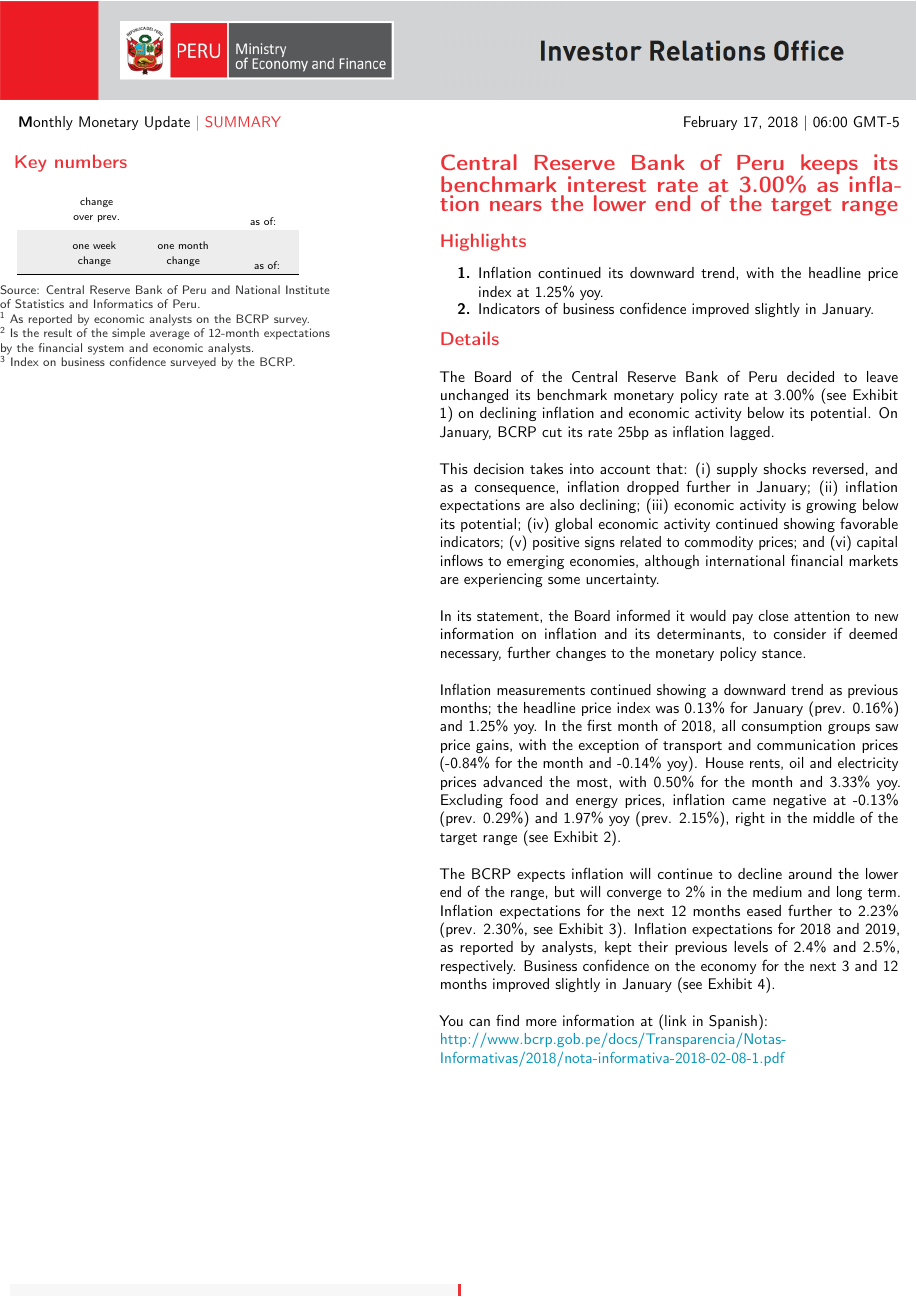
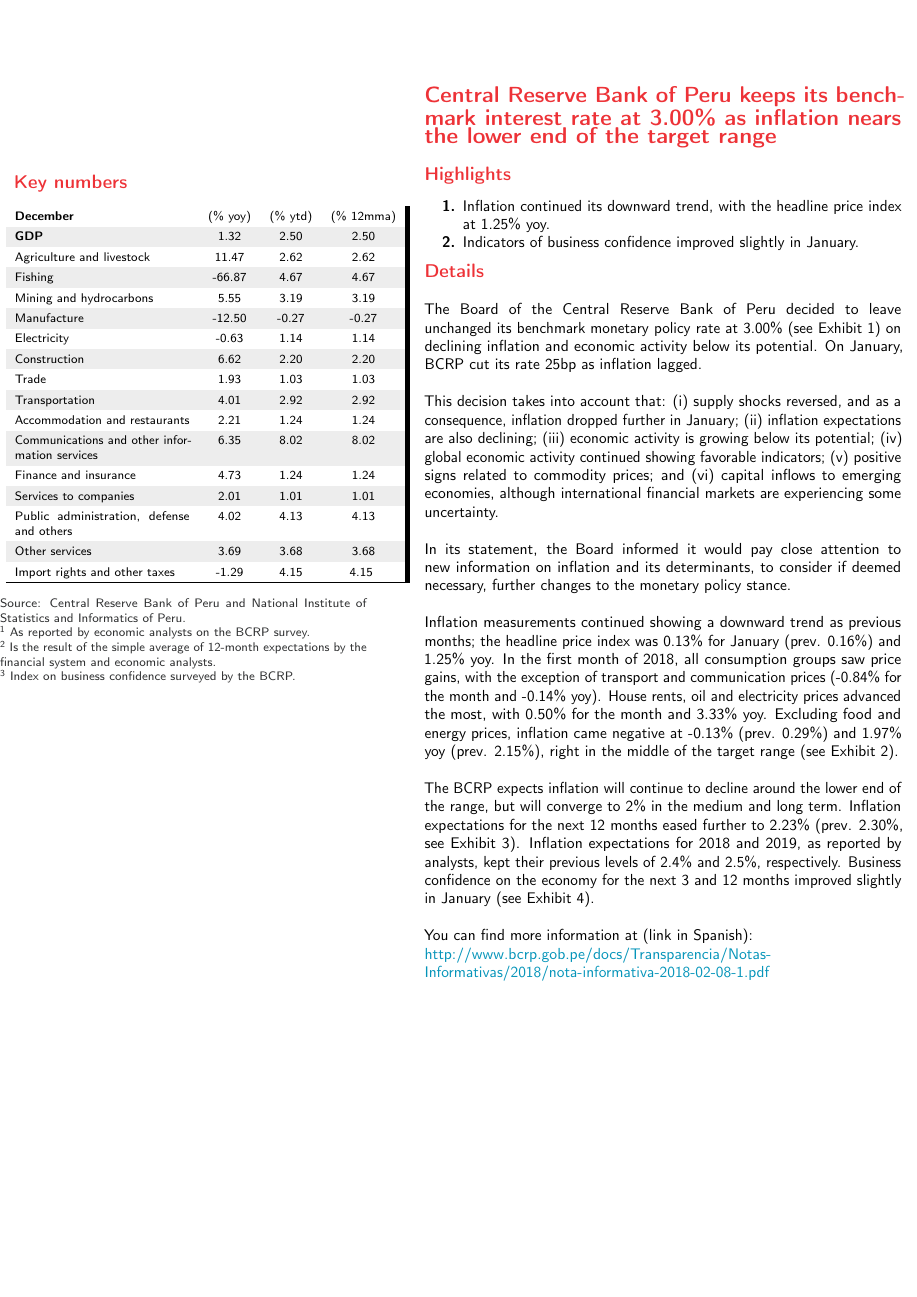
Before and after one commit to pportocarrero/monetary_policy, a LaTeX document (draft.tex, which reads indices.txt): the whole page before the commit and page 2 of 2 after it. Compiled offline with pdfLaTeX.

Commit message:
latest changes to the key numbers section

```diff
--- a/draft.tex
+++ b/draft.tex
@@ -170,18 +171,21 @@
 		\color{black!100}
 		\rowcolors{1}{}{black!7}
 		{\renewcommand{\arraystretch}{1.4}
-			\hspace{0.2cm} \begin{tabular}{ l r r r r }
-				& & \normalsize \textsubscript{\begin{tabular}{c}
-						change \\ over prev.
-				\end{tabular}}& &
-				\normalsize \textsubscript{\begin{tabular}{c}
-						\vspace{1mm}\\ as of: \end{tabular} } \\ \hline
-				&  & \normalsize \textsubscript{\begin{tabular}{c}
-						one week\\ change \end{tabular} } &
-				\normalsize \textsubscript{\begin{tabular}{c}
-						one month\\ change \end{tabular} }& \normalsize \textsubscript{\begin{tabular}{c}
-						\vspace{1mm}\\ as of: \end{tabular}} \\ \hline
-
+			\hspace{0cm} \begin{tabular}{p{4cm}ccc} %[c] %{p{4cm}p{1.5cm}p{1.5cm}p{1.5cm}}
+%				& \normalsize \textsubscript{\begin{tabular}{c}
+%						(\% yoy)
+%				\end{tabular}}&
+%				\normalsize \textsubscript{\begin{tabular}{c}
+%						\vspace{1mm} (\% ytd) \end{tabular}}&
+%				\normalsize \textsubscript{\begin{tabular}{c}
+%						\vspace{1mm} (\% 12mma) \end{tabular}} \\\hline
+				\input{indices.txt} \\
+%				&  & \normalsize \textsubscript{\begin{tabular}{c}
+%						one week\\ change \end{tabular} } &
+%				\normalsize \textsubscript{\begin{tabular}{c}
+%						one month\\ change \end{tabular} }& \normalsize \textsubscript{\begin{tabular}{c}
+%						\vspace{1mm}\\ as of: \end{tabular}} \\\hline
+%				\input{vixch.txt}
 				\hline
 			\end{tabular}
 		}
--- /dev/null
+++ b/indices.txt
@@ -0,0 +1 @@
+\bfseries December & (\% yoy) & (\% ytd) & (\% 12mma) \\\textbf{GDP} & 1.32 & 2.50 & 2.50 \\Agriculture and livestock & 11.47 & 2.62 & 2.62 \\Fishing & -66.87 & 4.67 & 4.67 \\Mining and hydrocarbons & 5.55 & 3.19 & 3.19 \\Manufacture & -12.50 & -0.27 & -0.27 \\Electricity & -0.63 & 1.14 & 1.14 \\Construction & 6.62 & 2.20 & 2.20 \\Trade & 1.93 & 1.03 & 1.03 \\Transportation & 4.01 & 2.92 & 2.92 \\Accommodation and restaurants & 2.21 & 1.24 & 1.24 \\Communications and other information services & 6.35 & 8.02 & 8.02 \\Finance and insurance & 4.73 & 1.24 & 1.24 \\Services to companies & 2.01 & 1.01 & 1.01 \\Public administration, defense and others & 4.02 & 4.13 & 4.13 \\Other services & 3.69 & 3.68 & 3.68 \\Import rights and other taxes & -1.29 & 4.15 & 4.15
```
Also changed, not shown: draft.pdf, draft.tex (16 more changed lines).
